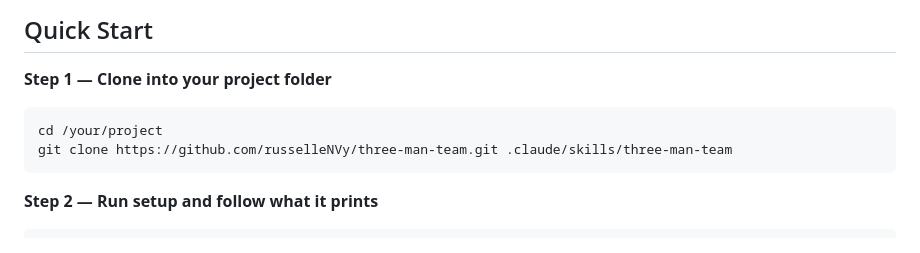
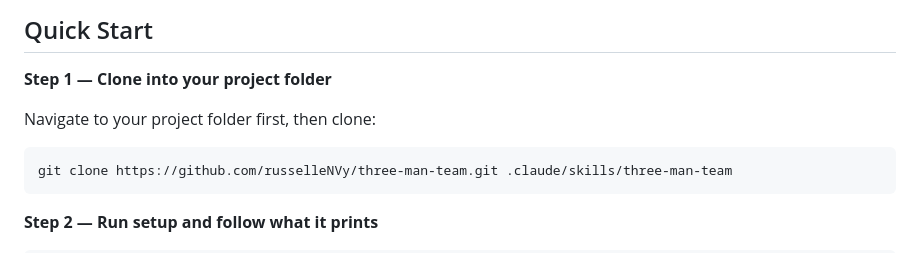
Before and after one commit to russelleNVy/three-man-team, a Markdown page: README.md, the part around the change. GitHub-like rendering.

Commit message:
Remove /your/project placeholder from Quick Start clone step
Co-Authored-By: Claude Sonnet 4.6 <noreply@anthropic.com>

````diff
--- a/README.md
+++ b/README.md
@@ -33,8 +33,9 @@ The roles map to how real software ships:
 
 **Step 1 — Clone into your project folder**
 
+Navigate to your project folder first, then clone:
+
 ```bash
-cd /your/project
 git clone https://github.com/russelleNVy/three-man-team.git .claude/skills/three-man-team
 ```
 
````
